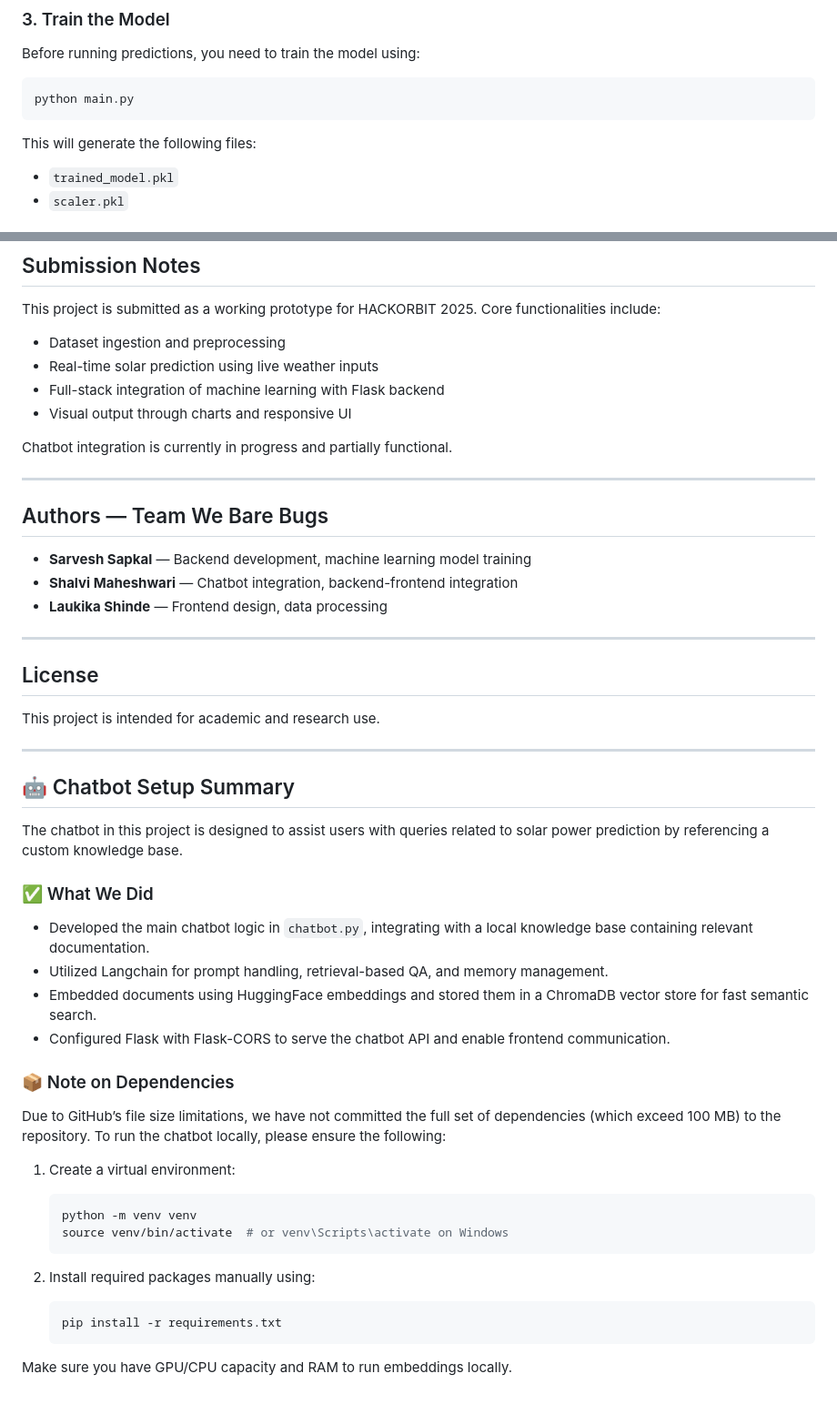
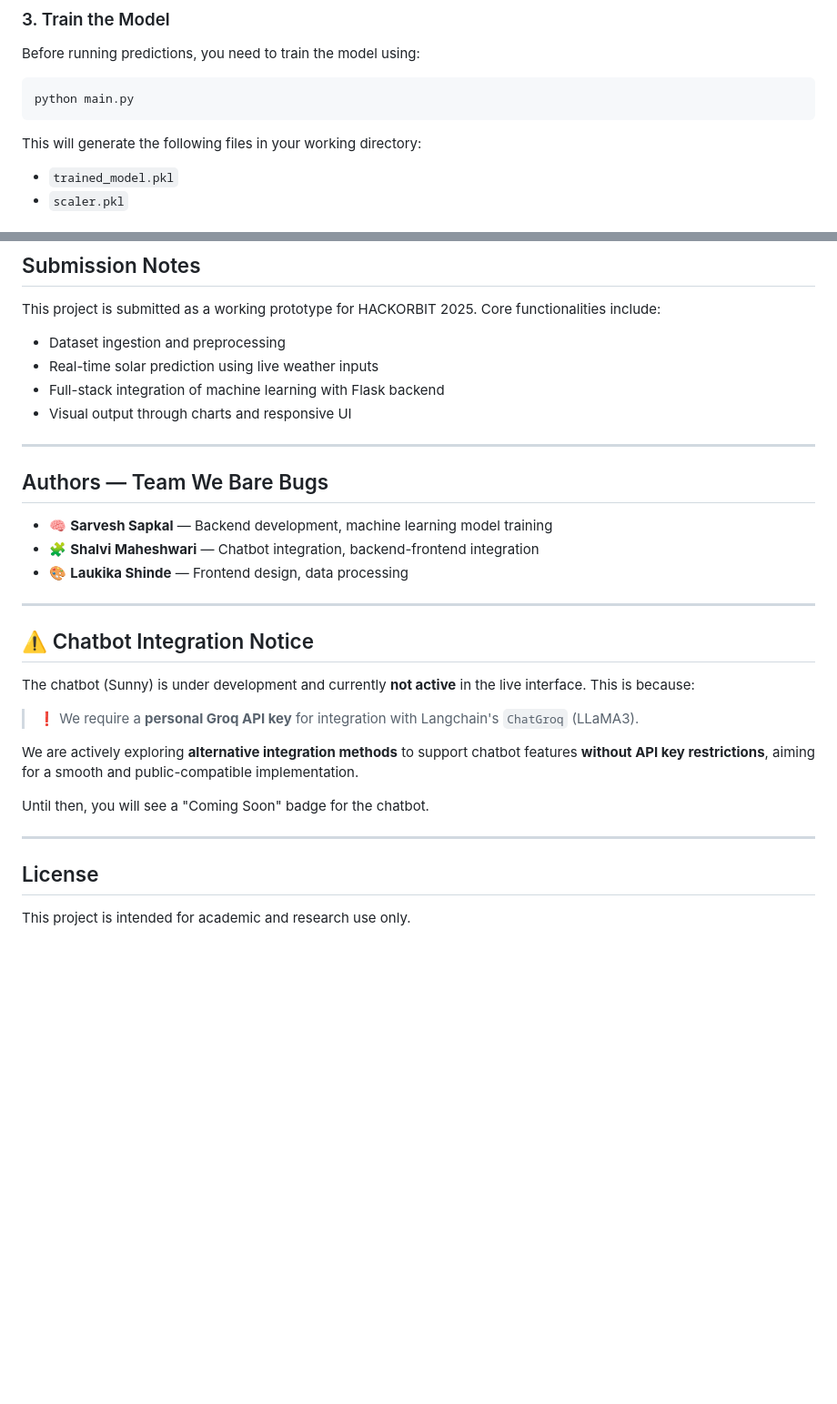
Before and after one commit to Sarvesh-02-coder/SolarSmart, a Markdown page: README.md, 2 parts joined by grey strips. Shown: that part at 91% size. GitHub-like rendering; blank space fills up the shorter version.

````diff
--- a/README.md
+++ b/README.md
@@ -97,7 +99,7 @@ Before running predictions, you need to train the model using:
 python main.py
 ```
 
-This will generate the following files:
+This will generate the following files in your working directory:
 - `trained_model.pkl`
 - `scaler.pkl`
 
@@ -120,48 +122,28 @@ This project is submitted as a working prototype for HACKORBIT 2025. Core functi
 - Full-stack integration of machine learning with Flask backend
 - Visual output through charts and responsive UI
 
-Chatbot integration is currently in progress and partially functional.
-
 ---
 
 ## Authors — Team We Bare Bugs
 
-- **Sarvesh Sapkal** — Backend development, machine learning model training
-- **Shalvi Maheshwari** — Chatbot integration, backend-frontend integration
-- **Laukika Shinde** — Frontend design, data processing
+- 🧠 **Sarvesh Sapkal** — Backend development, machine learning model training
+- 🧩 **Shalvi Maheshwari** — Chatbot integration, backend-frontend integration
+- 🎨 **Laukika Shinde** — Frontend design, data processing
+
+---
+
+## ⚠️ Chatbot Integration Notice
+
+The chatbot (Sunny) is under development and currently **not active** in the live interface. This is because:
+
+> ❗ We require a **personal Groq API key** for integration with Langchain's `ChatGroq` (LLaMA3).
+
+We are actively exploring **alternative integration methods** to support chatbot features **without API key restrictions**, aiming for a smooth and public-compatible implementation.
+
+Until then, you will see a "Coming Soon" badge for the chatbot.
 
 ---
 
 ## License
 
-This project is intended for academic and research use.
-
----
-
-## 🤖 Chatbot Setup Summary
-
-The chatbot in this project is designed to assist users with queries related to solar power prediction by referencing a custom knowledge base.
-
-### ✅ What We Did
-
-- Developed the main chatbot logic in `chatbot.py`, integrating with a local knowledge base containing relevant documentation.
-- Utilized Langchain for prompt handling, retrieval-based QA, and memory management.
-- Embedded documents using HuggingFace embeddings and stored them in a ChromaDB vector store for fast semantic search.
-- Configured Flask with Flask-CORS to serve the chatbot API and enable frontend communication.
-
-### 📦 Note on Dependencies
-
-Due to GitHub’s file size limitations, we have not committed the full set of dependencies (which exceed 100 MB) to the repository. To run the chatbot locally, please ensure the following:
-
-1. Create a virtual environment:
-   ```bash
-   python -m venv venv
-   source venv/bin/activate  # or venv\Scripts\activate on Windows
-   ```
-
-2. Install required packages manually using:
-   ```bash
-   pip install -r requirements.txt
-   ```
-
-Make sure you have GPU/CPU capacity and RAM to run embeddings locally.
+This project is intended for academic and research use only.
````
Also changed, not shown: other parts of README.md (+8 -6 lines), screenshots/Results.png, screenshots/Sample_Input.png, 6 other files.
